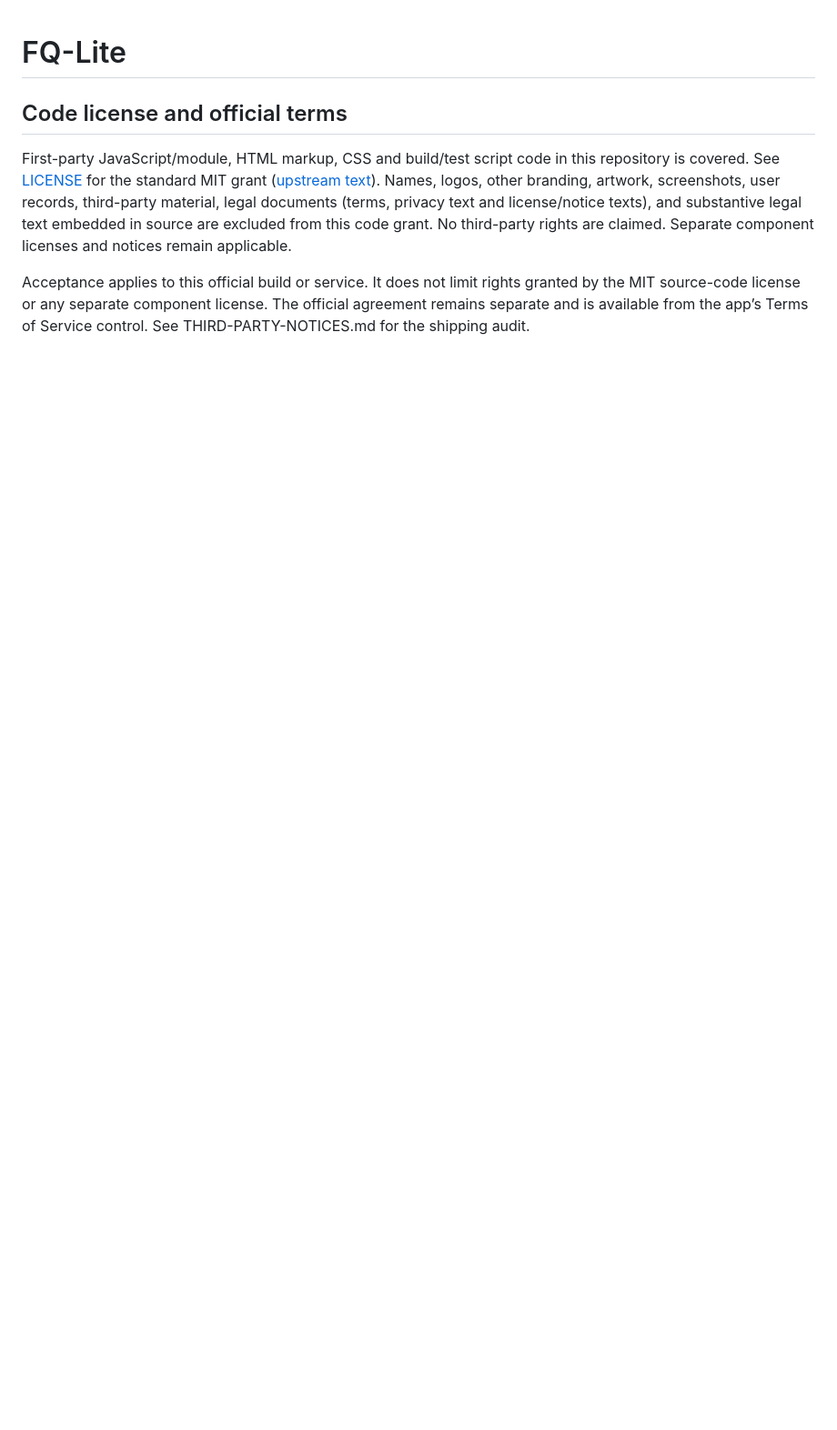
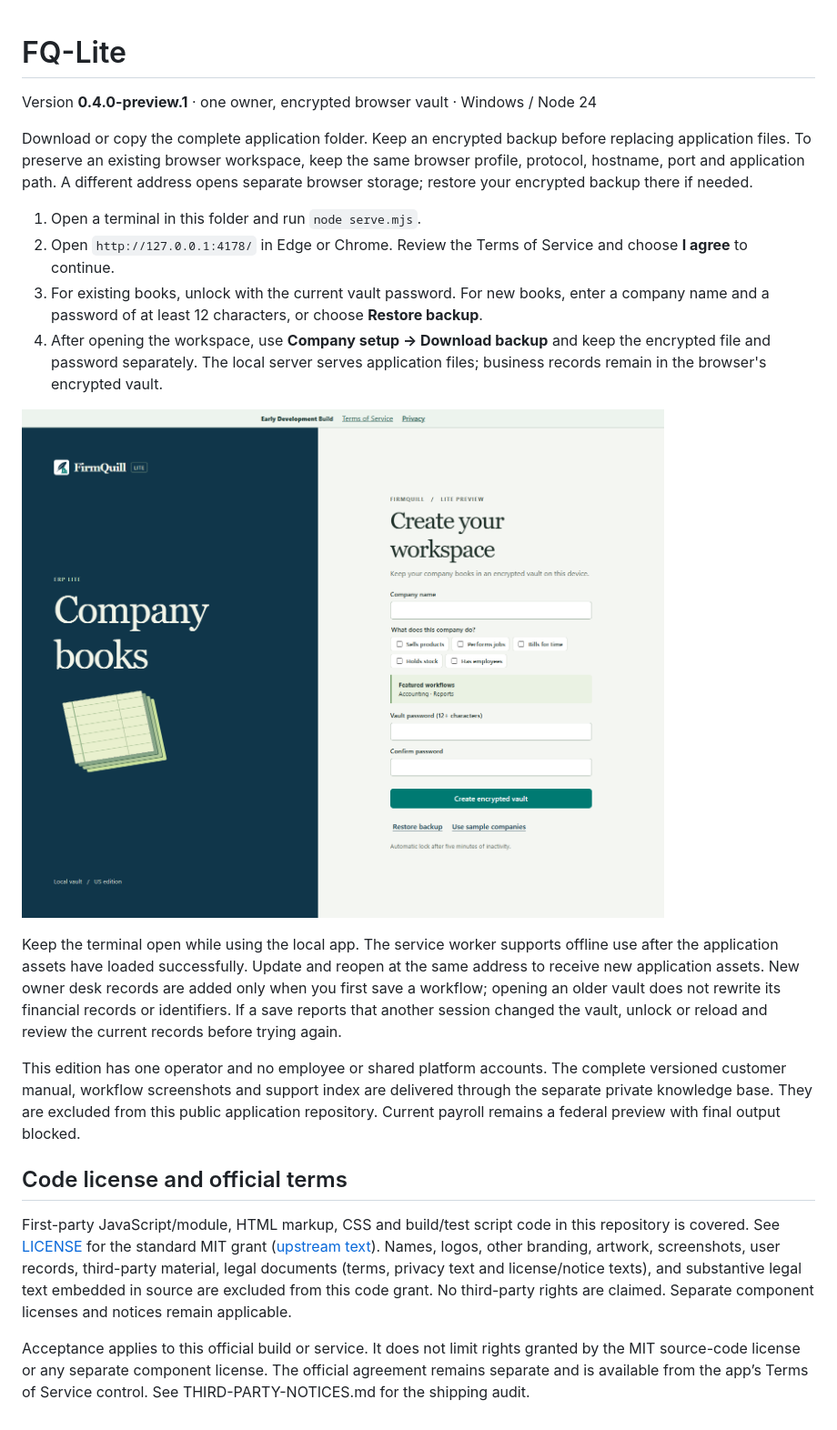
Before and after one commit to FirmQuill/FQ-Lite, a Markdown page: README.md, the part around the change. Shown at 91% size. Drawn GitHub-style; pictures changed too: setup-assets/create-workspace.png (added); blank space fills up the shorter version.

```diff
--- a/README.md
+++ b/README.md
@@ -1,4 +1,19 @@
 # FQ-Lite
+
+Version **0.4.0-preview.1** · one owner, encrypted browser vault · Windows / Node 24
+
+Download or copy the complete application folder. Keep an encrypted backup before replacing application files. To preserve an existing browser workspace, keep the same browser profile, protocol, hostname, port and application path. A different address opens separate browser storage; restore your encrypted backup there if needed.
+
+1. Open a terminal in this folder and run `node serve.mjs`.
+2. Open `http://127.0.0.1:4178/` in Edge or Chrome. Review the Terms of Service and choose **I agree** to continue.
+3. For existing books, unlock with the current vault password. For new books, enter a company name and a password of at least 12 characters, or choose **Restore backup**.
+4. After opening the workspace, use **Company setup → Download backup** and keep the encrypted file and password separately. The local server serves application files; business records remain in the browser's encrypted vault.
+
+![Create the encrypted owner workspace](setup-assets/create-workspace.png)
+
+Keep the terminal open while using the local app. The service worker supports offline use after the application assets have loaded successfully. Update and reopen at the same address to receive new application assets. New owner desk records are added only when you first save a workflow; opening an older vault does not rewrite its financial records or identifiers. If a save reports that another session changed the vault, unlock or reload and review the current records before trying again.
+
+This edition has one operator and no employee or shared platform accounts. The complete versioned customer manual, workflow screenshots and support index are delivered through the separate private knowledge base. They are excluded from this public application repository. Current payroll remains a federal preview with final output blocked.
 
 ## Code license and official terms
 
```
Also changed, not shown: 16 other files.
